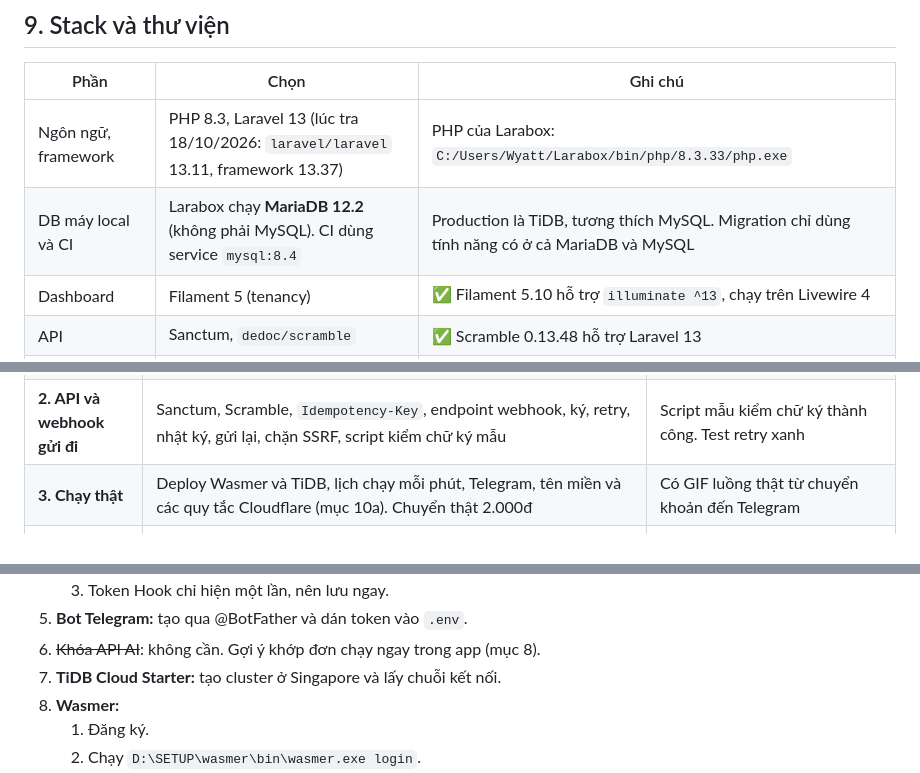
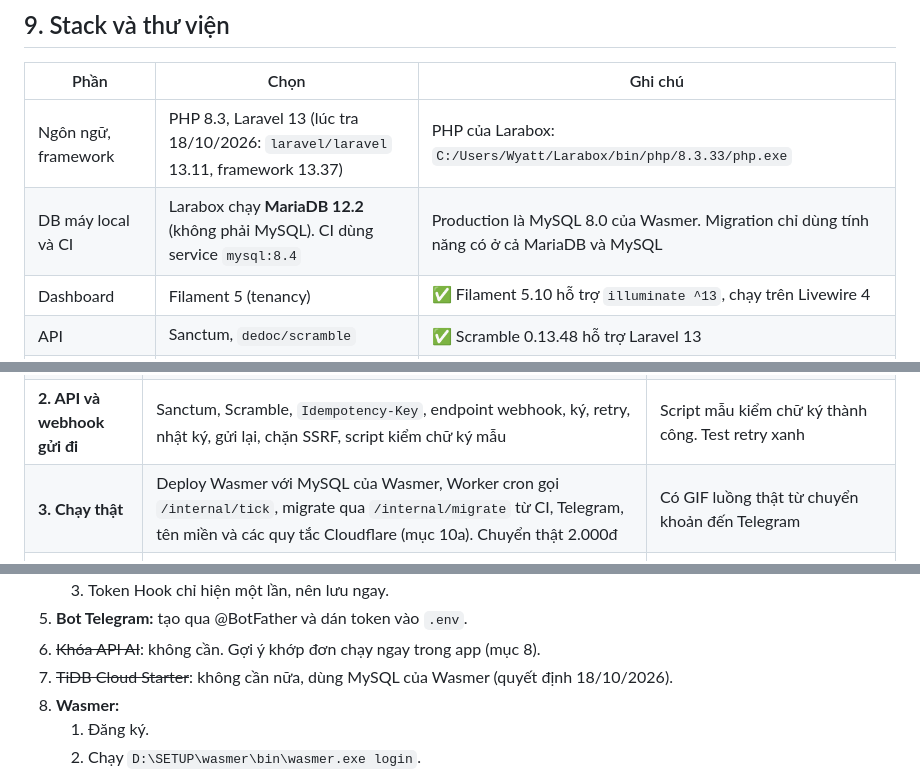
Before and after one commit to NovWyatt/bank-transfer-gateway, a Markdown page: docs/KE-HOACH.md, 3 parts joined by grey strips. Drawn GitHub-style.

```diff
--- a/docs/KE-HOACH.md
+++ b/docs/KE-HOACH.md
@@ -414,7 +414,7 @@ thanh, số mẫu, và độ chính xác của từng phiên bản.
 | Phần | Chọn | Ghi chú |
 |---|---|---|
 | Ngôn ngữ, framework | PHP 8.3, Laravel 13 (lúc tra 18/10/2026: `laravel/laravel` 13.11, framework 13.37) | PHP của Larabox: `C:/Users/Wyatt/Larabox/bin/php/8.3.33/php.exe` |
-| DB máy local và CI | Larabox chạy **MariaDB 12.2** (không phải MySQL). CI dùng service `mysql:8.4` | Production là TiDB, tương thích MySQL. Migration chỉ dùng tính năng có ở cả MariaDB và MySQL |
+| DB máy local và CI | Larabox chạy **MariaDB 12.2** (không phải MySQL). CI dùng service `mysql:8.4` | Production là MySQL 8.0 của Wasmer. Migration chỉ dùng tính năng có ở cả MariaDB và MySQL |
 | Dashboard | Filament 5 (tenancy) | ✅ Filament 5.10 hỗ trợ `illuminate ^13`, chạy trên Livewire 4 |
 | API | Sanctum, `dedoc/scramble` | ✅ Scramble 0.13.48 hỗ trợ Laravel 13 |
 | QR | `chillerlan/php-qrcode` 6 | Xuất SVG, không cần GD |
@@ -622,7 +625,7 @@ Wyatt chốt ngày 18/10/2026: mọi thứ trên Cloudflare của dự án chỉ
 | **0. Chuẩn bị** | Tạo Laravel ngay tại `C:\Users\Wyatt\Larabox\www\bank-transfer-gateway`, git (`NovWyatt <rirtar.lofi@gmail.com>`), CI (Pint, Larastan, Pest). Tạo repo public `NovWyatt/bank-transfer-gateway` và push (đã được phép, mục 0). **Spike Wasmer** (mục 10) | CI xanh. Spike trả lời đủ 4 câu hỏi và ghi kết quả vào `docs/KE-HOACH.md` |
 | **1. Lõi** | Shop, phân quyền, tài khoản ngân hàng, đơn và mã đơn, VietQR, đường nhận (SePay, Pay2S, Simulator), khớp bằng quy tắc, dashboard cơ bản. Chọn hướng thiết kế bằng taste-skill rồi dựng trang `/pay` theo hướng đó (mục 9a). Tunnel `btg-dev` (mục 10a) | Ở máy: giả lập cho đơn sang `paid`. "Gửi thử" của SePay và sandbox Pay2S đi qua được cloudflared tunnel. `/pay` qua được `inspect.mjs` |
 | **2. API và webhook gửi đi** | Sanctum, Scramble, `Idempotency-Key`, endpoint webhook, ký, retry, nhật ký, gửi lại, chặn SSRF, script kiểm chữ ký mẫu | Script mẫu kiểm chữ ký thành công. Test retry xanh |
-| **3. Chạy thật** | Deploy Wasmer và TiDB, lịch chạy mỗi phút, Telegram, tên miền và các quy tắc Cloudflare (mục 10a). Chuyển thật 2.000đ | Có GIF luồng thật từ chuyển khoản đến Telegram |
+| **3. Chạy thật** | Deploy Wasmer với MySQL của Wasmer, Worker cron gọi `/internal/tick`, migrate qua `/internal/migrate` từ CI, Telegram, tên miền và các quy tắc Cloudflare (mục 10a). Chuyển thật 2.000đ | Có GIF luồng thật từ chuyển khoản đến Telegram |
 | **4. Gợi ý tự học và hộp chưa khớp** | Hộp giao dịch chưa khớp, đặc trưng, chấm điểm bằng trọng số đặt tay, duyệt, nhật ký kiểm toán, `match_feedback`, `match:train`, `match:eval`, trang mô hình | `match:eval` đạt ngưỡng ghi trong README. Mô hình đã học tốt hơn trọng số đặt tay trên bộ fixture |
 | **5. Hoàn thiện cho profile** | Trang giới thiệu và demo công khai, làm theo đủ quy trình taste-skill (mục 9a). README dạng case study (vấn đề, kiến trúc, quyết định, số liệu), sơ đồ, ảnh chụp ngang khoảng 1,6:1. Không bắt buộc: adapter payOS, Worker đứng trước, Turnstile | Nhà tuyển dụng mở link demo và bấm thử được trong 1 phút. Trang giới thiệu không còn `FAIL` nào khi chạy `inspect.mjs` |
 
@@ -644,7 +647,7 @@ Mỗi giai đoạn: commit nhỏ, viết tiếng Việt. Cuối giai đoạn c
    3. Token Hook chỉ hiện một lần, nên lưu ngay.
 5. **Bot Telegram:** tạo qua @BotFather và dán token vào `.env`.
 6. ~~Khóa API AI~~: không cần. Gợi ý khớp đơn chạy ngay trong app (mục 8).
-7. **TiDB Cloud Starter:** tạo cluster ở Singapore và lấy chuỗi kết nối.
+7. ~~TiDB Cloud Starter~~: không cần nữa, dùng MySQL của Wasmer (quyết định 18/10/2026).
 8. **Wasmer:**
    1. Đăng ký.
    2. Chạy `D:\SETUP\wasmer\bin\wasmer.exe login`.
```
Also changed, not shown: other parts of docs/KE-HOACH.md (+12 -6 lines).
